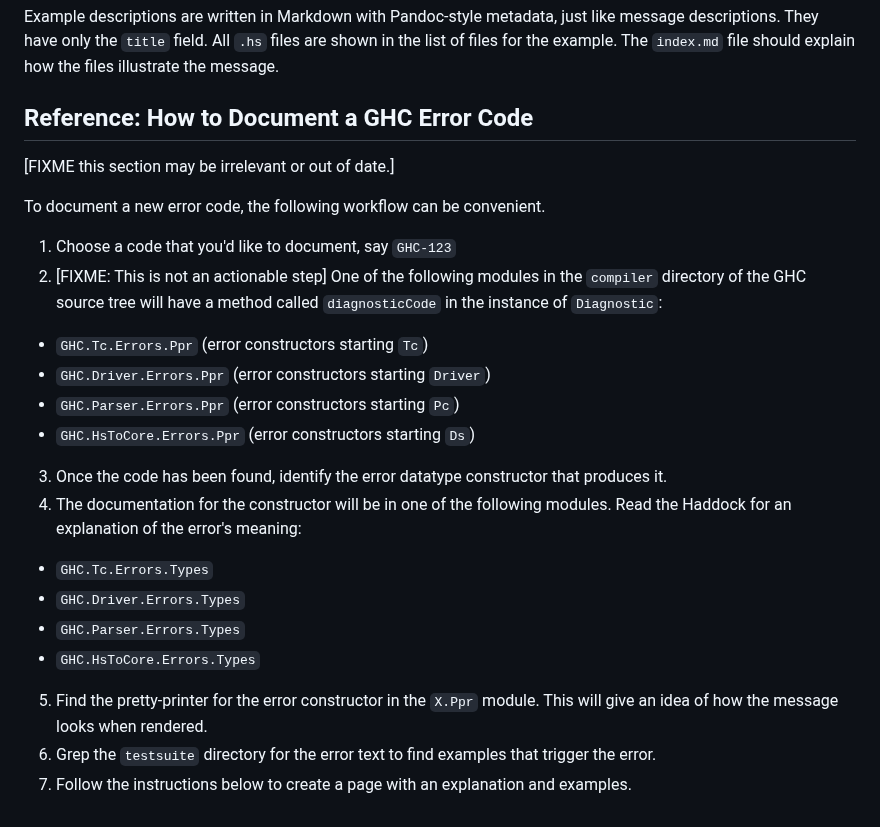
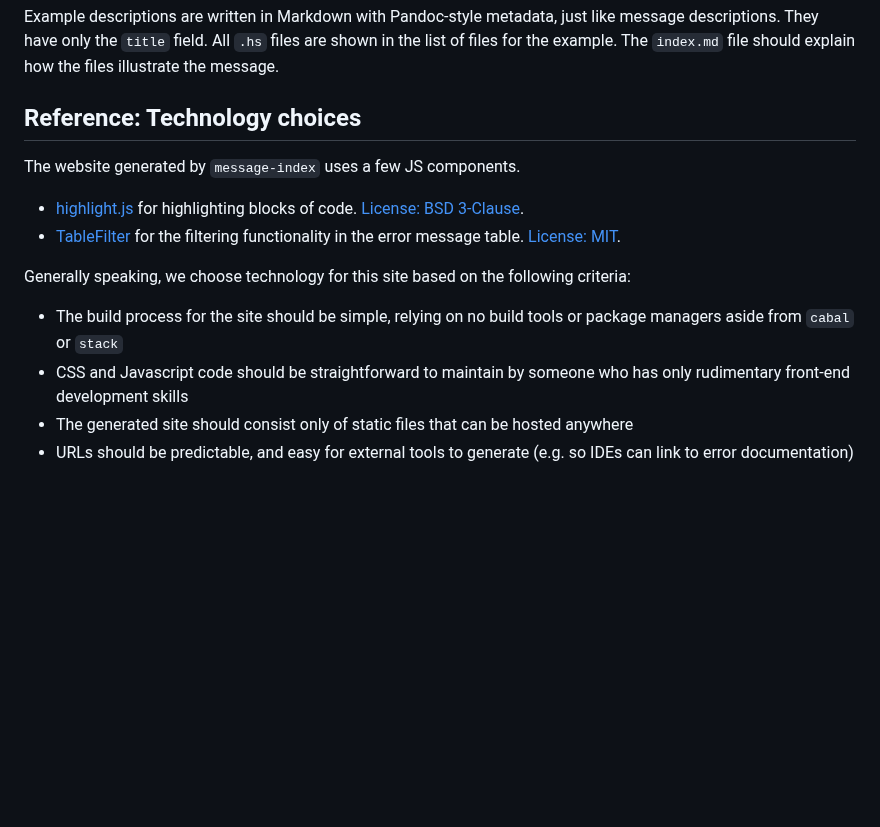
Before and after one commit to haskellfoundation/error-message-index, a Markdown page: CONTRIBUTING.md, the part around the change. Drawn GitHub-style; blank space fills up the shorter version.

Commit message:
Remove outdated GHC section; fold in tech-choices.md

```diff
--- a/CONTRIBUTING.md
+++ b/CONTRIBUTING.md
@@ -140,23 +140,16 @@ field. All `.hs` files are shown in the list of files for the
 example. The `index.md` file should explain how the files illustrate
 the message.
 
-## Reference: How to Document a GHC Error Code
+## Reference: Technology choices
 
-[FIXME this section may be irrelevant or out of date.]
+The website generated by `message-index` uses a few JS components.
 
-To document a new error code, the following workflow can be convenient.
- 1. Choose a code that you'd like to document, say `GHC-123`
- 2. [FIXME: This is not an actionable step] One of the following modules in the `compiler` directory of the GHC source tree will have a method called `diagnosticCode` in the instance of `Diagnostic`:
-   * `GHC.Tc.Errors.Ppr` (error constructors starting `Tc`)
-   * `GHC.Driver.Errors.Ppr` (error constructors starting `Driver`)
-   * `GHC.Parser.Errors.Ppr` (error constructors starting `Pc`)
-   * `GHC.HsToCore.Errors.Ppr` (error constructors starting `Ds`)
- 3. Once the code has been found, identify the error datatype constructor that produces it.
- 4. The documentation for the constructor will be in one of the following modules. Read the Haddock for an explanation of the error's meaning:
-   * `GHC.Tc.Errors.Types`
-   * `GHC.Driver.Errors.Types`
-   * `GHC.Parser.Errors.Types`
-   * `GHC.HsToCore.Errors.Types`
- 5. Find the pretty-printer for the error constructor in the `X.Ppr` module. This will give an idea of how the message looks when rendered.
- 6. Grep the `testsuite` directory for the error text to find examples that trigger the error.
- 7. Follow the instructions below to create a page with an explanation and examples.
+ - [highlight.js](https://highlightjs.org/) for highlighting blocks of code. [License: BSD 3-Clause](https://github.com/highlightjs/highlight.js/blob/main/LICENSE).
+ - [TableFilter](http://www.tablefilter.com/) for the filtering functionality in the error message table. [License: MIT](https://github.com/koalyptus/TableFilter/blob/master/LICENSE).
+
+Generally speaking, we choose technology for this site based on the following criteria:
+
+ * The build process for the site should be simple, relying on no build tools or package managers aside from `cabal` or `stack`
+ * CSS and Javascript code should be straightforward to maintain by someone who has only rudimentary front-end development skills
+ * The generated site should consist only of static files that can be hosted anywhere
+ * URLs should be predictable, and easy for external tools to generate (e.g. so IDEs can link to error documentation)
```
Also changed, not shown: tech-choices.md (deleted, +0 -13 lines).
